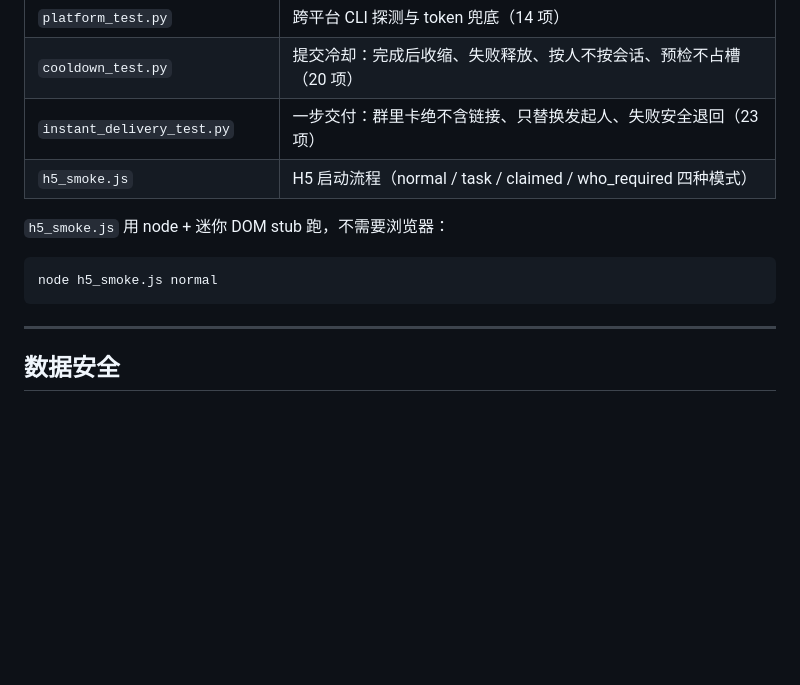
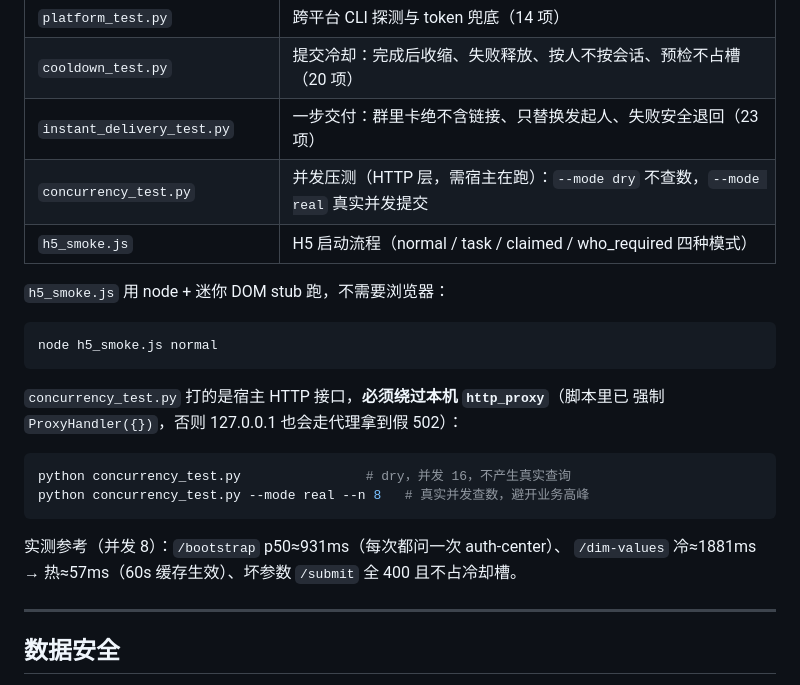
Before and after one commit to 18819447483/qdm-query-card, a Markdown page: README.md, the part around the change. Rendered like a GitHub page; blank space fills up the shorter version.

Commit message:
docs: README 补并发压测脚本与实测基线
- 新增 concurrency_test.py 说明（dry 不查数 / real 真实提交，必须绕过本机 http_proxy）
- 记录实测：bootstrap p50 931ms、dim-values 冷 1881ms 热 57ms、坏参数全 400 不占槽

````diff
--- a/README.md
+++ b/README.md
@@ -279,6 +279,7 @@ direct 模式的结果不进会话上下文，所以插件会缓存最近一次
 | `platform_test.py` | 跨平台 CLI 探测与 token 兜底（14 项） |
 | `cooldown_test.py` | 提交冷却：完成后收缩、失败释放、按人不按会话、预检不占槽（20 项） |
 | `instant_delivery_test.py` | 一步交付：群里卡绝不含链接、只替换发起人、失败安全退回（23 项） |
+| `concurrency_test.py` | 并发压测（HTTP 层，需宿主在跑）：`--mode dry` 不查数，`--mode real` 真实并发提交 |
 | `h5_smoke.js` | H5 启动流程（normal / task / claimed / who_required 四种模式） |
 
 `h5_smoke.js` 用 node + 迷你 DOM stub 跑，不需要浏览器：
@@ -286,6 +287,17 @@ direct 模式的结果不进会话上下文，所以插件会缓存最近一次
 ```bash
 node h5_smoke.js normal
 ```
+
+`concurrency_test.py` 打的是宿主 HTTP 接口，**必须绕过本机 `http_proxy`**（脚本里已
+强制 `ProxyHandler({})`，否则 127.0.0.1 也会走代理拿到假 502）：
+
+```bash
+python concurrency_test.py                # dry，并发 16，不产生真实查询
+python concurrency_test.py --mode real --n 8   # 真实并发查数，避开业务高峰
+```
+
+实测参考（并发 8）：`/bootstrap` p50≈931ms（每次都问一次 auth-center）、
+`/dim-values` 冷≈1881ms → 热≈57ms（60s 缓存生效）、坏参数 `/submit` 全 400 且不占冷却槽。
 
 ---
 
````
